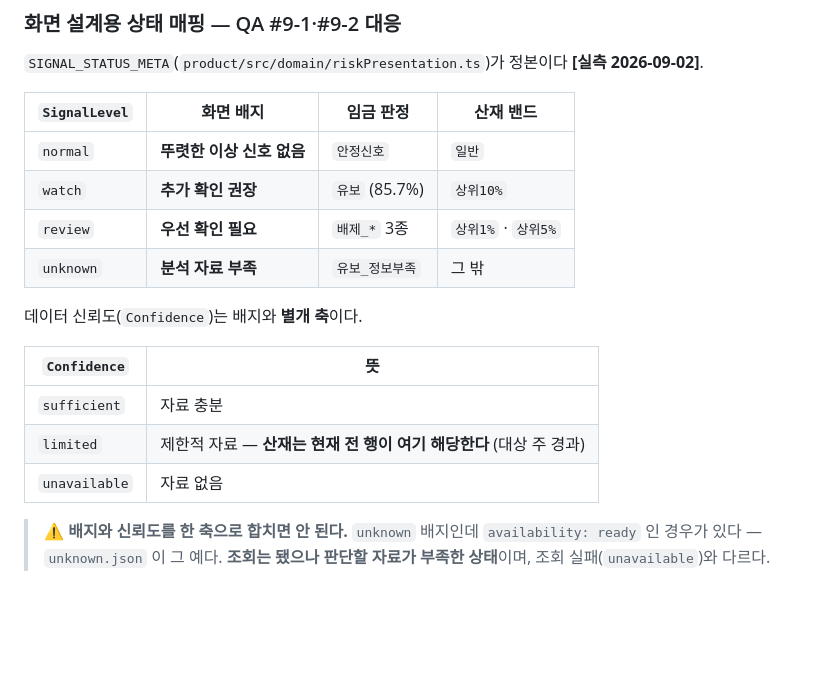
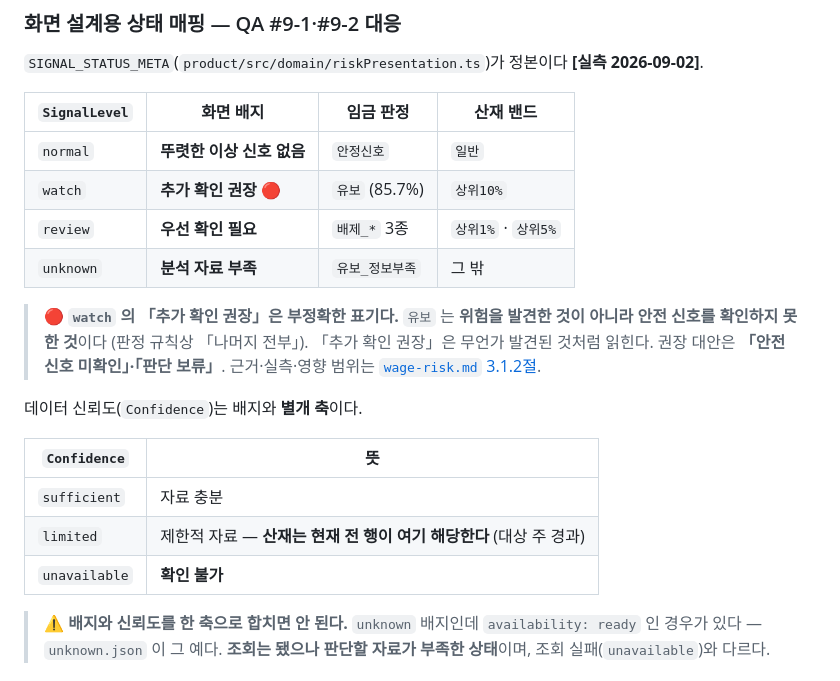
Before and after one commit to SeD-ShallweData/2nd_Side2026_Project, a Markdown page: docs/data-contract/README.md, the part around the change. Rendered like a GitHub page; blank space fills up the shorter version.

```diff
--- a/docs/data-contract/README.md
+++ b/docs/data-contract/README.md
@@ -72,9 +72,15 @@ ML 결과  →  DB 필드  →  API 응답  →  화면
 | `SignalLevel` | 화면 배지 | 임금 판정 | 산재 밴드 |
 | --- | --- | --- | --- |
 | `normal` | **뚜렷한 이상 신호 없음** | `안정신호` | `일반` |
-| `watch` | **추가 확인 권장** | `유보` (85.7%) | `상위10%` |
+| `watch` | **추가 확인 권장** 🔴 | `유보` (85.7%) | `상위10%` |
 | `review` | **우선 확인 필요** | `배제_*` 3종 | `상위1%` · `상위5%` |
 | `unknown` | **분석 자료 부족** | `유보_정보부족` | 그 밖 |
+
+> 🔴 **`watch` 의 「추가 확인 권장」은 부정확한 표기다.**
+> `유보` 는 **위험을 발견한 것이 아니라 안전 신호를 확인하지 못한 것**이다
+> (판정 규칙상 「나머지 전부」). 「추가 확인 권장」은 무언가 발견된 것처럼 읽힌다.
+> 권장 대안은 **「안전 신호 미확인」·「판단 보류」**.
+> 근거·실측·영향 범위는 [`wage-risk.md` 3.1.2절](wage-risk.md).
 
 데이터 신뢰도(`Confidence`)는 배지와 **별개 축**이다.
 
@@ -82,7 +88,7 @@ ML 결과  →  DB 필드  →  API 응답  →  화면
 | --- | --- |
 | `sufficient` | 자료 충분 |
 | `limited` | 제한적 자료 — **산재는 현재 전 행이 여기 해당한다** (대상 주 경과) |
-| `unavailable` | 자료 없음 |
+| `unavailable` | **확인 불가** |
 
 > ⚠️ **배지와 신뢰도를 한 축으로 합치면 안 된다.**
 > `unknown` 배지인데 `availability: ready` 인 경우가 있다 — `unknown.json` 이 그 예다.
```
Also changed, not shown: docs/data-contract/wage-risk.md (+106 -0 lines).
